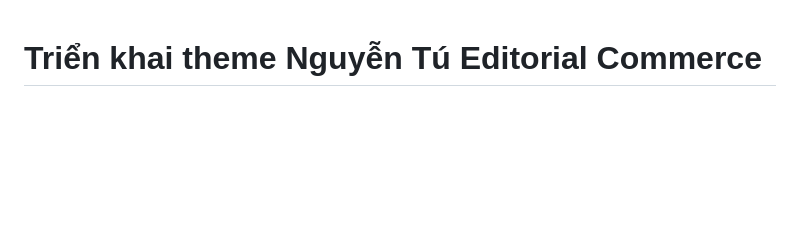
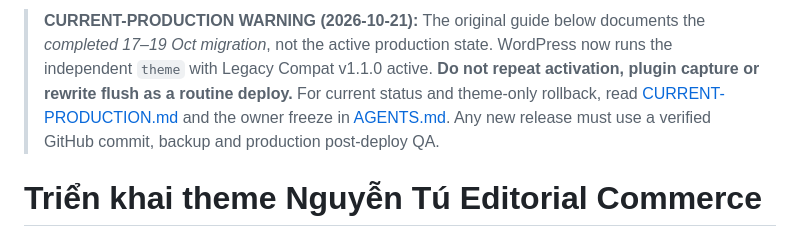
Before and after one commit to thuexemayhanoi/theme, a Markdown page: docs/DEPLOY.md, the part around the change. Rendered like a GitHub page; blank space fills up the shorter version.

Commit message:
docs: distinguish current native production from migration history

```diff
--- a/docs/DEPLOY.md
+++ b/docs/DEPLOY.md
@@ -1,3 +1,5 @@
+> **CURRENT-PRODUCTION WARNING (2026-10-21):** The original guide below documents the *completed 17–19 Oct migration*, not the active production state. WordPress now runs the independent `theme` with Legacy Compat v1.1.0 active. **Do not repeat activation, plugin capture or rewrite flush as a routine deploy.** For current status and theme-only rollback, read [CURRENT-PRODUCTION.md](CURRENT-PRODUCTION.md) and the owner freeze in [AGENTS.md](../AGENTS.md). Any new release must use a verified GitHub commit, backup and production post-deploy QA.
+
 # Triển khai theme Nguyễn Tú Editorial Commerce
 
 > **Không có bước nào dưới đây được thực hiện trong phiên build.** Production vẫn là Flatsome Child (xem `docs/PROGRESS.md`, `LIVE_UNCHANGED = TRUE`).
```
